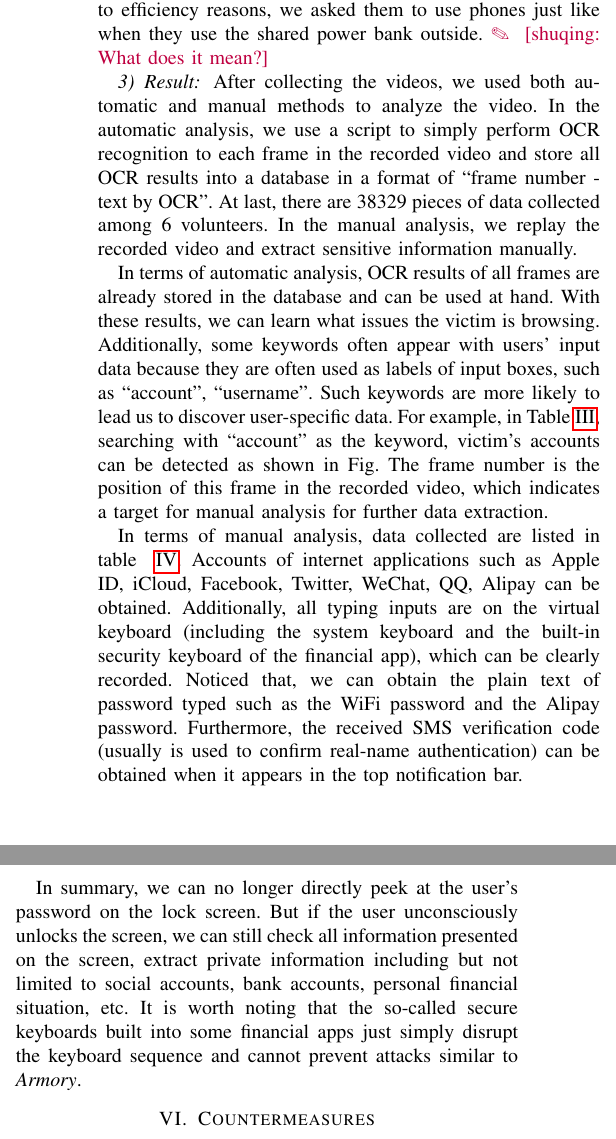
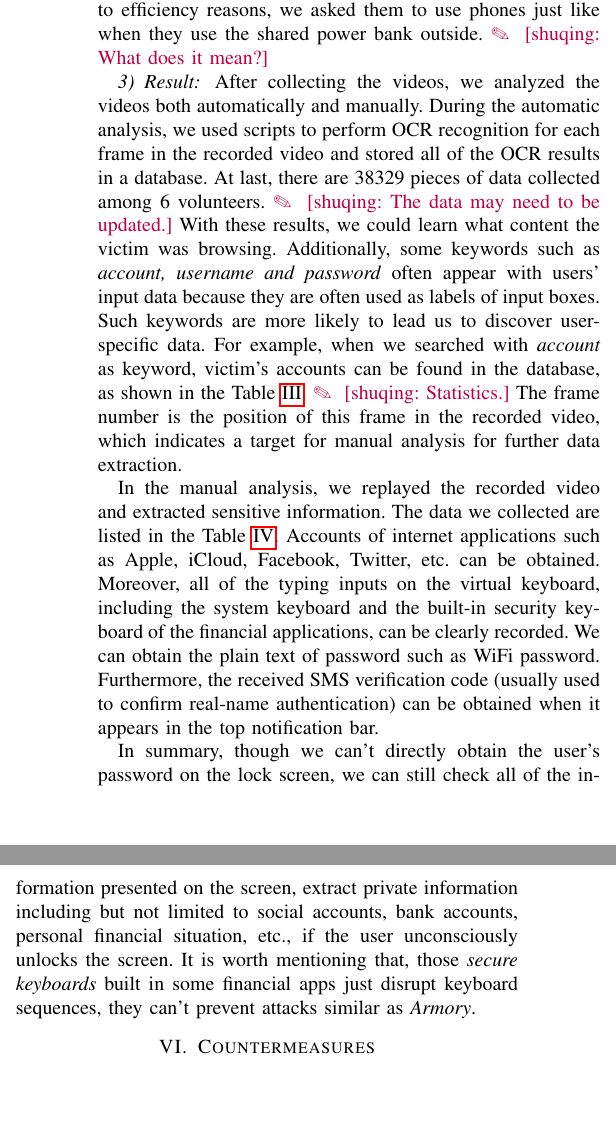
Before and after one commit to jwnhy/WOOT-BadUSB-C, a LaTeX paper (WOOT/BadUSBC.tex, which reads WOOT/Files/experiment.tex): two parts of the columns of page 8 of 10, joined at a grey line, cut so that both start at the same text, the shorter picture padded with empty space. Compiled offline with pdfLaTeX; a missing font is replaced by an installed copy or a similar font; a LaTeX package or settings file that is missing is left out.

Commit message:
Update exp

```diff
--- a/WOOT/Files/experiment.tex
+++ b/WOOT/Files/experiment.tex
@@ -154,11 +154,18 @@ Subject to efficiency reasons, we asked them to use phones just like when they u
 
 \subsubsection{Result}
 
-After collecting the videos, we used both automatic and manual methods to analyze the video. In the automatic analysis, we use a script to simply perform OCR recognition to each frame in the recorded video and store all OCR results into a database in a format of ``frame number - text by OCR''. At last, there are 38329 pieces of data collected among 6 volunteers. In the manual analysis, we replay the recorded video and extract sensitive information manually.
+After collecting the videos, we analyzed the videos both automatically and manually.
+During the automatic analysis, we used scripts to perform OCR recognition for each frame in the recorded video and stored all of the OCR results in a database.
+At last, there are 38329 pieces of data collected among 6 volunteers.
+\shuqing{The data may need to be updated.}
+With these results, we could learn what content the victim was browsing.
+Additionally, some keywords such as \textit{account, username and password} often appear with users' input data because they are often used as labels of input boxes.
+Such keywords are more likely to lead us to discover user-specific data.
+For example, when we searched with \textit{account} as keyword, victim's accounts can be found in the database, as shown in the Table~\ref{tab:ocr_keyword_example}.
+\shuqing{Statistics.}
+The frame number is the position of this frame in the recorded video, which indicates a target for manual analysis for further data extraction.
 
-In terms of automatic analysis, OCR results of all frames are already stored in the database and can be used at hand. With these results, we can learn what issues the victim is browsing. Additionally, some keywords often appear with users' input data because they are often used as labels of input boxes, such as ``account'', ``username''. Such keywords are more likely to lead us to discover user-specific data. For example, in Table~\ref{tab:ocr_keyword_example}, searching with ``account'' as the keyword, victim's accounts can be detected as shown in Fig. The frame number is the position of this frame in the recorded video, which indicates a target for manual analysis for further data extraction.
-
-\begin{table*}[hbtp]
+\begin{table*}[t]
 	\centering
 	\begin{tabular}{|l|l|l|l|}
 		\hline
@@ -174,13 +181,17 @@ In terms of automatic analysis, OCR results of all frames are already stored in
 \end{table*}
 
 
-In terms of manual analysis, data collected are listed in table ~\ref{table:information_extracted}. Accounts of internet applications such as Apple ID, iCloud, Facebook, Twitter, WeChat, QQ, Alipay can be obtained. Additionally, all typing inputs are on the virtual keyboard (including the system keyboard and the built-in security keyboard of the financial app), which can be clearly recorded. Noticed that, we can obtain the plain text of password typed such as the WiFi password and the Alipay password. Furthermore, the received SMS verification code (usually is used to confirm real-name authentication) can be obtained when it appears in the top notification bar.
+In the manual analysis, we replayed the recorded video and extracted sensitive information.
+The data we collected are listed in the Table~\ref{table:information_extracted}.
+Accounts of internet applications such as Apple, iCloud, Facebook, Twitter, etc. can be obtained.
+Moreover, all of the typing inputs on the virtual keyboard, including the system keyboard and the built-in security keyboard of the financial applications, can be clearly recorded.
+We can obtain the plain text of password such as WiFi password.
+Furthermore, the received SMS verification code (usually used to confirm real-name authentication) can be obtained when it appears in the top notification bar.
 
+In summary, though we can't directly obtain the user's password on the lock screen, we can still check all of the information presented on the screen, extract private information including but not limited to social accounts, bank accounts, personal financial situation, etc., if the user unconsciously unlocks the screen.
+It is worth mentioning that, those \textit{secure keyboards} built in some financial apps just disrupt keyboard sequences, they can't prevent attacks similar as \tool.
 
-In summary, we can no longer directly peek at the user’s password on the lock screen. But if the user unconsciously unlocks the screen, we can still check all information presented on the screen, extract private information including but not limited to social accounts, bank accounts, personal financial situation, etc. It is worth noting that the so-called secure keyboards built into some financial apps just simply disrupt the keyboard sequence and cannot prevent attacks similar to \tool.
-
-
-\begin{table*}[hbtp]
+\begin{table*}[t]
 	\centering
 	\begin{tabular}{|c|c|c|c|c|}
 		\hline
```
